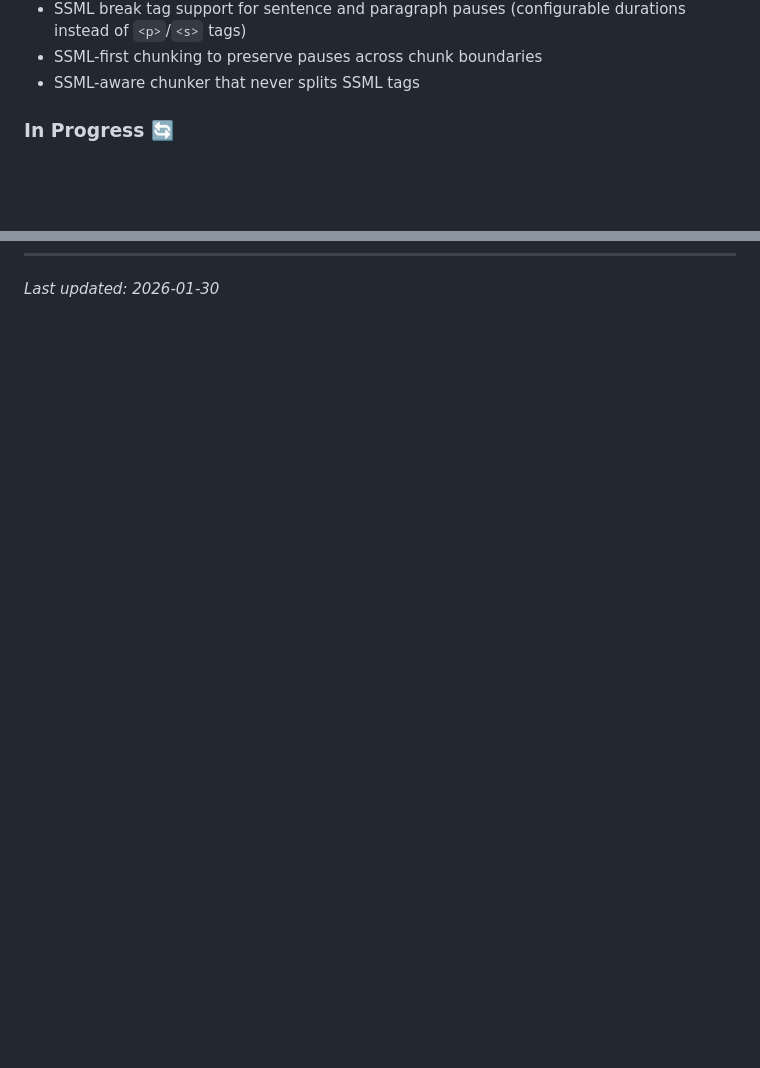
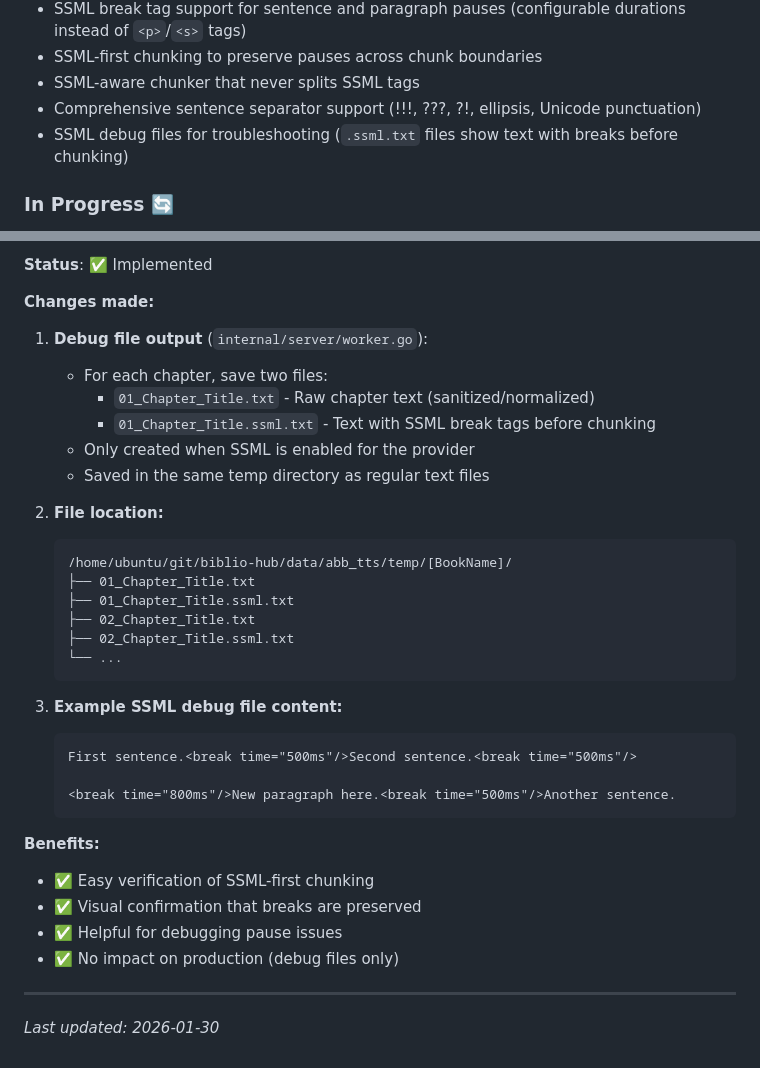
Before and after one commit to vpoluyaktov/biblio-audiobook-builder-tts, a Markdown page: Specification.md, 2 parts joined by grey strips. Rendered like a GitHub page; blank space fills up the shorter version.

````diff
--- a/Specification.md
+++ b/Specification.md
@@ -180,6 +180,8 @@ Flags:
 - SSML break tag support for sentence and paragraph pauses (configurable durations instead of `<p>`/`<s>` tags)
 - SSML-first chunking to preserve pauses across chunk boundaries
 - SSML-aware chunker that never splits SSML tags
+- Comprehensive sentence separator support (!!!, ???, ?!, ellipsis, Unicode punctuation)
+- SSML debug files for troubleshooting (`.ssml.txt` files show text with breaks before chunking)
 
 ### In Progress 🔄
 
@@ -557 +625,37 @@ abb-tts:
+**Status**: ✅ Implemented
+
+**Changes made:**
+
+1. **Debug file output** (`internal/server/worker.go`):
+   - For each chapter, save two files:
+     - `01_Chapter_Title.txt` - Raw chapter text (sanitized/normalized)
+     - `01_Chapter_Title.ssml.txt` - Text with SSML break tags before chunking
+   - Only created when SSML is enabled for the provider
+   - Saved in the same temp directory as regular text files
+
+2. **File location:**
+   ```
+   /home/ubuntu/git/biblio-hub/data/abb_tts/temp/[BookName]/
+   ├── 01_Chapter_Title.txt
+   ├── 01_Chapter_Title.ssml.txt
+   ├── 02_Chapter_Title.txt
+   ├── 02_Chapter_Title.ssml.txt
+   └── ...
+   ```
+
+3. **Example SSML debug file content:**
+   ```
+   First sentence.<break time="500ms"/>Second sentence.<break time="500ms"/>
+
+   <break time="800ms"/>New paragraph here.<break time="500ms"/>Another sentence.
+   ```
+
+**Benefits:**
+- ✅ Easy verification of SSML-first chunking
+- ✅ Visual confirmation that breaks are preserved
+- ✅ Helpful for debugging pause issues
+- ✅ No impact on production (debug files only)
+
+---
+
 *Last updated: 2026-01-30*
````
Also changed, not shown: other parts of Specification.md (+66 -0 lines).
